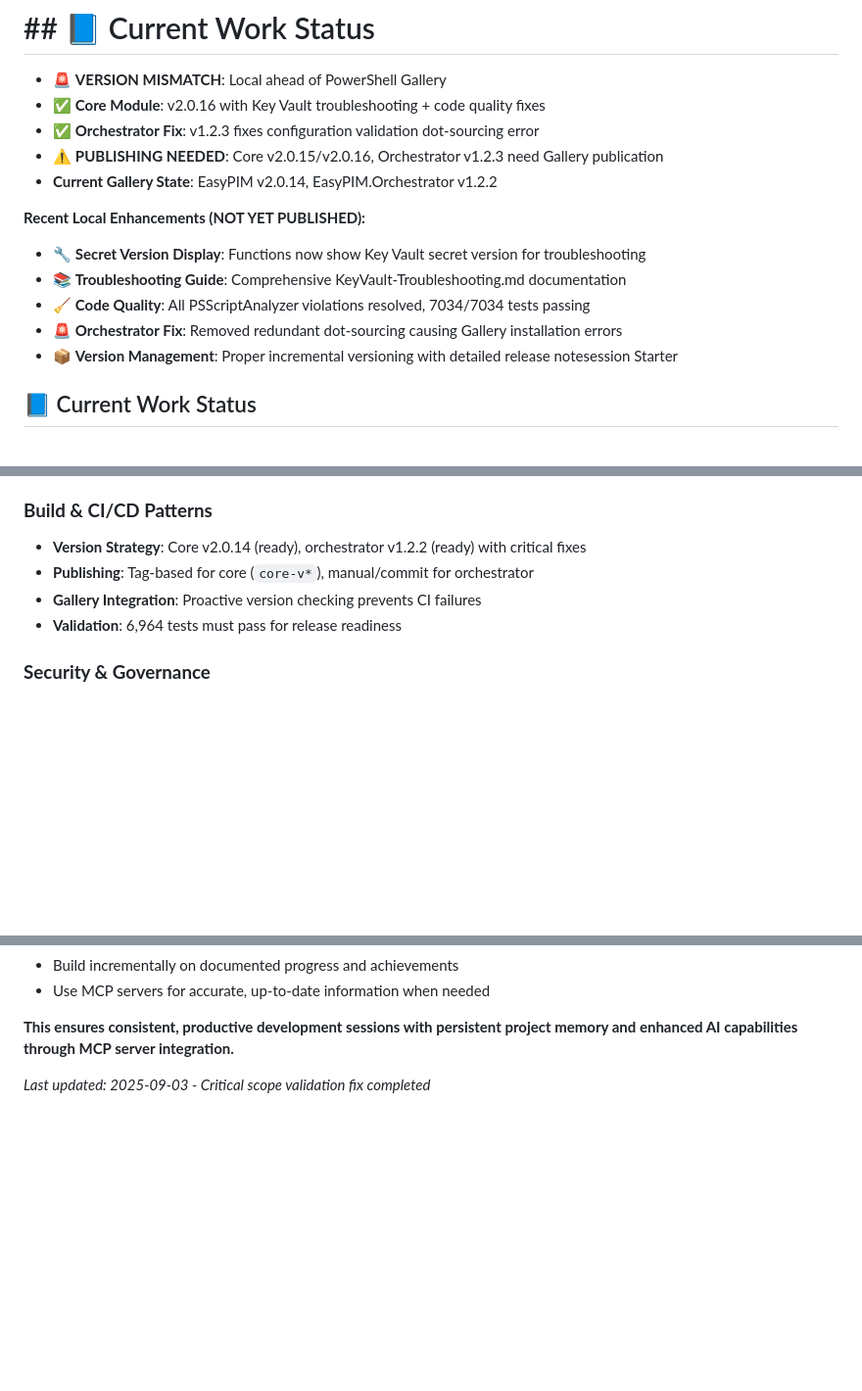
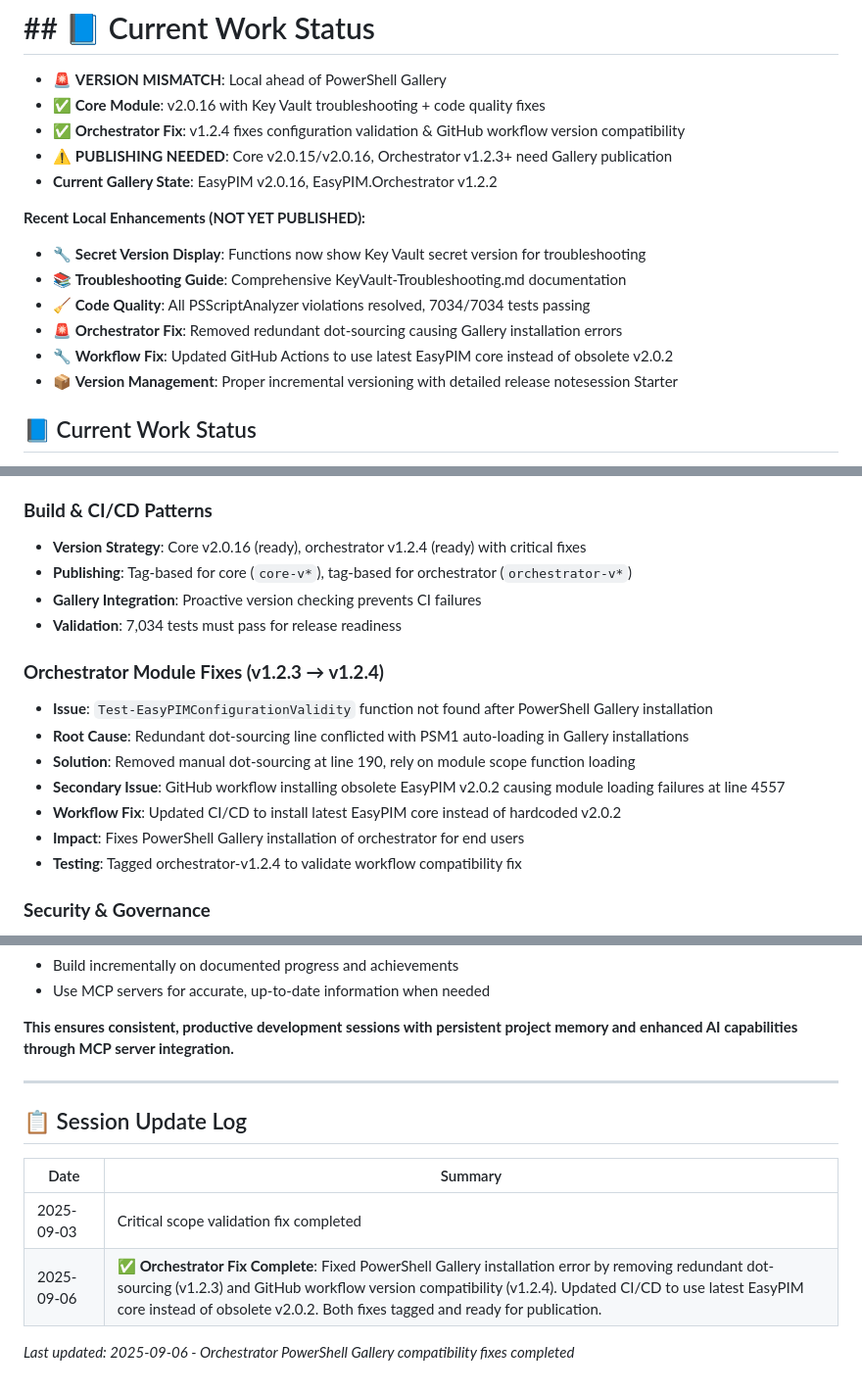
Before and after one commit to kayasax/EasyPIM, a Markdown page: session_starter.md, 3 parts joined by grey strips. Shown: that part at 98% size. Rendered like a GitHub page; blank space fills up the shorter version.

Commit message:
docs(session): update session starter with orchestrator v1.2.4 GitHub workflow fix
- Document version compatibility fix (v2.0.2 → latest)
- Record orchestrator publishing fixes and status
- Add update log entry for orchestrator Gallery compatibility resolution
- Update module versions and publishing progress

```diff
--- a/session_starter.md
+++ b/session_starter.md
@@ -1,15 +1,16 @@
 # ## 📘 Current Work Status
 - 🚨 **VERSION MISMATCH**: Local ahead of PowerShell Gallery
 - ✅ **Core Module**: v2.0.16 with Key Vault troubleshooting + code quality fixes
-- ✅ **Orchestrator Fix**: v1.2.3 fixes configuration validation dot-sourcing error
-- ⚠️ **PUBLISHING NEEDED**: Core v2.0.15/v2.0.16, Orchestrator v1.2.3 need Gallery publication
-- **Current Gallery State**: EasyPIM v2.0.14, EasyPIM.Orchestrator v1.2.2
+- ✅ **Orchestrator Fix**: v1.2.4 fixes configuration validation & GitHub workflow version compatibility
+- ⚠️ **PUBLISHING NEEDED**: Core v2.0.15/v2.0.16, Orchestrator v1.2.3+ need Gallery publication
+- **Current Gallery State**: EasyPIM v2.0.16, EasyPIM.Orchestrator v1.2.2
 
 **Recent Local Enhancements (NOT YET PUBLISHED):**
 - 🔧 **Secret Version Display**: Functions now show Key Vault secret version for troubleshooting
 - 📚 **Troubleshooting Guide**: Comprehensive KeyVault-Troubleshooting.md documentation
 - 🧹 **Code Quality**: All PSScriptAnalyzer violations resolved, 7034/7034 tests passing
 - 🚨 **Orchestrator Fix**: Removed redundant dot-sourcing causing Gallery installation errors
+- 🔧 **Workflow Fix**: Updated GitHub Actions to use latest EasyPIM core instead of obsolete v2.0.2
 - 📦 **Version Management**: Proper incremental versioning with detailed release notesession Starter
 
 ## 📘 Current Work Status
@@ -183,10 +185,20 @@ Publish-Module -Path ".\EasyPIM" -NuGetApiKey $env:NUGET_API_KEY -Verbose
 
 ### **Build & CI/CD Patterns**
 
-- **Version Strategy**: Core v2.0.14 (ready), orchestrator v1.2.2 (ready) with critical fixes
-- **Publishing**: Tag-based for core (`core-v*`), manual/commit for orchestrator
+- **Version Strategy**: Core v2.0.16 (ready), orchestrator v1.2.4 (ready) with critical fixes
+- **Publishing**: Tag-based for core (`core-v*`), tag-based for orchestrator (`orchestrator-v*`)
 - **Gallery Integration**: Proactive version checking prevents CI failures
-- **Validation**: 6,964 tests must pass for release readiness
+- **Validation**: 7,034 tests must pass for release readiness
+
+### **Orchestrator Module Fixes (v1.2.3 → v1.2.4)**
+
+- **Issue**: `Test-EasyPIMConfigurationValidity` function not found after PowerShell Gallery installation
+- **Root Cause**: Redundant dot-sourcing line conflicted with PSM1 auto-loading in Gallery installations
+- **Solution**: Removed manual dot-sourcing at line 190, rely on module scope function loading
+- **Secondary Issue**: GitHub workflow installing obsolete EasyPIM v2.0.2 causing module loading failures at line 4557
+- **Workflow Fix**: Updated CI/CD to install latest EasyPIM core instead of hardcoded v2.0.2
+- **Impact**: Fixes PowerShell Gallery installation of orchestrator for end users
+- **Testing**: Tagged orchestrator-v1.2.4 to validate workflow compatibility fix
 
 ### **Security & Governance**
 
@@ -274,4 +286,13 @@ When working on development projects:
 
 **This ensures consistent, productive development sessions with persistent project memory and enhanced AI capabilities through MCP server integration.**
 
-*Last updated: 2025-09-03 - Critical scope validation fix completed*
+---
+
+## 📋 Session Update Log
+
+| Date | Summary |
+|------|---------|
+| 2025-09-03 | Critical scope validation fix completed |
+| 2025-09-06 | ✅ **Orchestrator Fix Complete**: Fixed PowerShell Gallery installation error by removing redundant dot-sourcing (v1.2.3) and GitHub workflow version compatibility (v1.2.4). Updated CI/CD to use latest EasyPIM core instead of obsolete v2.0.2. Both fixes tagged and ready for publication. |
+
+*Last updated: 2025-09-06 - Orchestrator PowerShell Gallery compatibility fixes completed*
```
Also changed, not shown: other parts of session_starter.md (+2 -1 lines).
